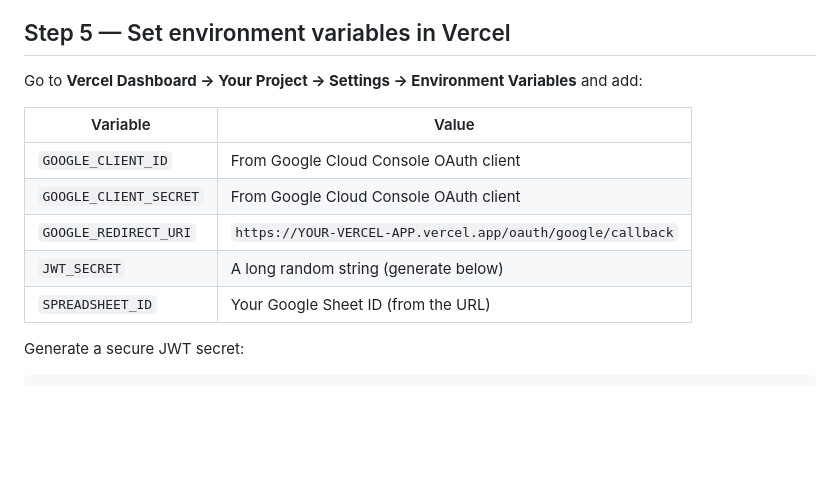
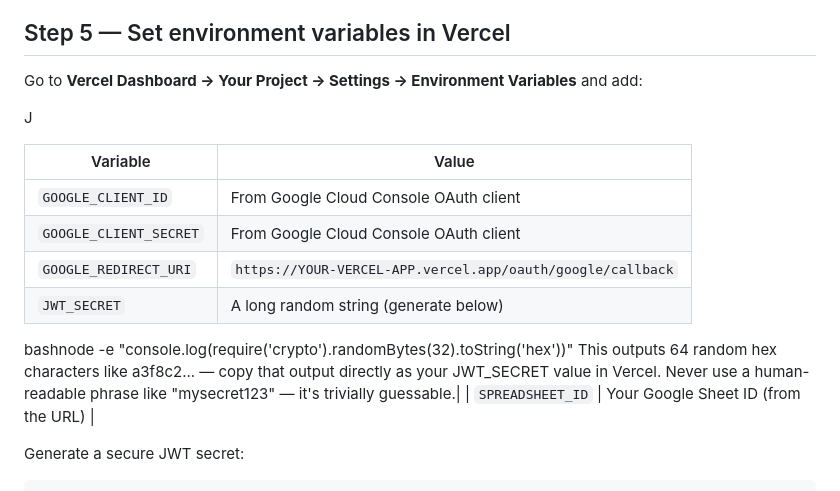
Before and after one commit to BishwasGit/custom-google-sheets-mcp, a Markdown page: README.md, the part around the change. GitHub-like rendering; blank space fills up the shorter version.

```diff
--- a/README.md
+++ b/README.md
@@ -84,12 +84,16 @@ Push to GitHub → import project in Vercel dashboard → it auto-deploys.
 
 Go to **Vercel Dashboard → Your Project → Settings → Environment Variables** and add:
 
+J
+
 | Variable | Value |
 |---|---|
 | `GOOGLE_CLIENT_ID` | From Google Cloud Console OAuth client |
 | `GOOGLE_CLIENT_SECRET` | From Google Cloud Console OAuth client |
 | `GOOGLE_REDIRECT_URI` | `https://YOUR-VERCEL-APP.vercel.app/oauth/google/callback` |
-| `JWT_SECRET` | A long random string (generate below) |
+| `JWT_SECRET` | A long random string (generate below) | WT secret is a private random string only your server knows — it's used to sign and verify tokens so Claude can't be impersonated. It must be at least 32 characters, completely random, and never shared or committed to Git. Generate one with:
+bashnode -e "console.log(require('crypto').randomBytes(32).toString('hex'))"
+This outputs 64 random hex characters like a3f8c2... — copy that output directly as your JWT_SECRET value in Vercel. Never use a human-readable phrase like "mysecret123" — it's trivially guessable.|
 | `SPREADSHEET_ID` | Your Google Sheet ID (from the URL) |
 
 Generate a secure JWT secret:
```
